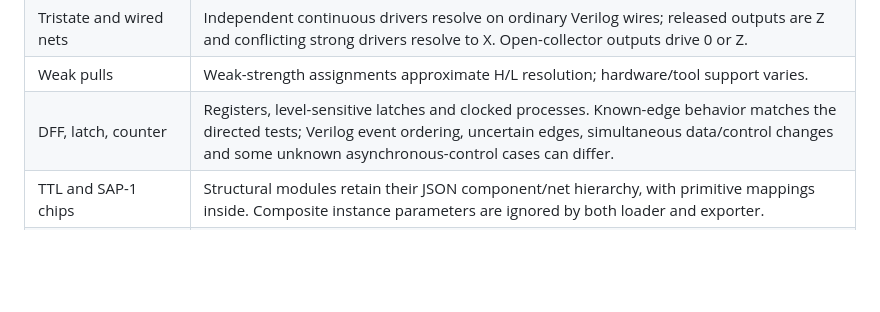
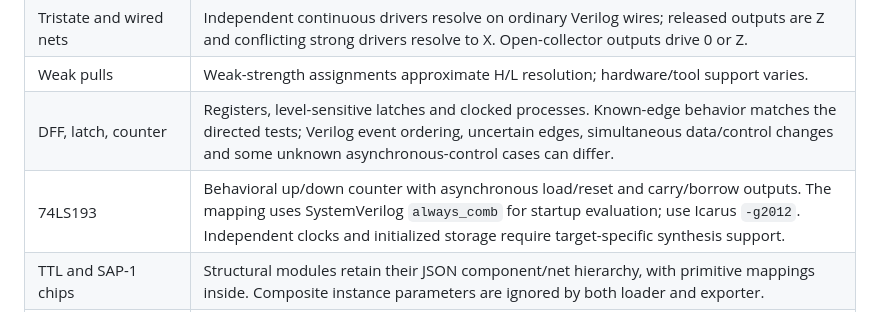
Before and after one commit to ehrlich-b/bread, a Markdown page: docs/VERILOG.md, the part around the change. Rendered like a GitHub page; blank space fills up the shorter version.

```diff
--- a/docs/VERILOG.md
+++ b/docs/VERILOG.md
@@ -34,6 +34,7 @@ when displayed.
 | Tristate and wired nets | Independent continuous drivers resolve on ordinary Verilog wires; released outputs are Z and conflicting strong drivers resolve to X. Open-collector outputs drive 0 or Z. |
 | Weak pulls | Weak-strength assignments approximate H/L resolution; hardware/tool support varies. |
 | DFF, latch, counter | Registers, level-sensitive latches and clocked processes. Known-edge behavior matches the directed tests; Verilog event ordering, uncertain edges, simultaneous data/control changes and some unknown asynchronous-control cases can differ. |
+| 74LS193 | Behavioral up/down counter with asynchronous load/reset and carry/borrow outputs. The mapping uses SystemVerilog `always_comb` for startup evaluation; use Icarus `-g2012`. Independent clocks and initialized storage require target-specific synthesis support. |
 | TTL and SAP-1 chips | Structural modules retain their JSON component/net hierarchy, with primitive mappings inside. Composite instance parameters are ignored by both loader and exporter. |
 | ROM, 74LS189, 6116, 28C16 | Initialized arrays, asynchronous reads, tristate/open-collector outputs and level-sensitive writes. Unknown address/data skips whole-word writes. Initialization and asynchronous writes need target-specific synthesis support; EEPROM programming timing/protection/endurance is omitted. |
 | Clock / 555 | External clock inputs replace autonomous tick/rate timing. The 555's analog network and reset behavior are omitted. |
```
Also changed, not shown: README.md (+2 -1 lines), docs/STDLIB.md (+9 -2 lines).
